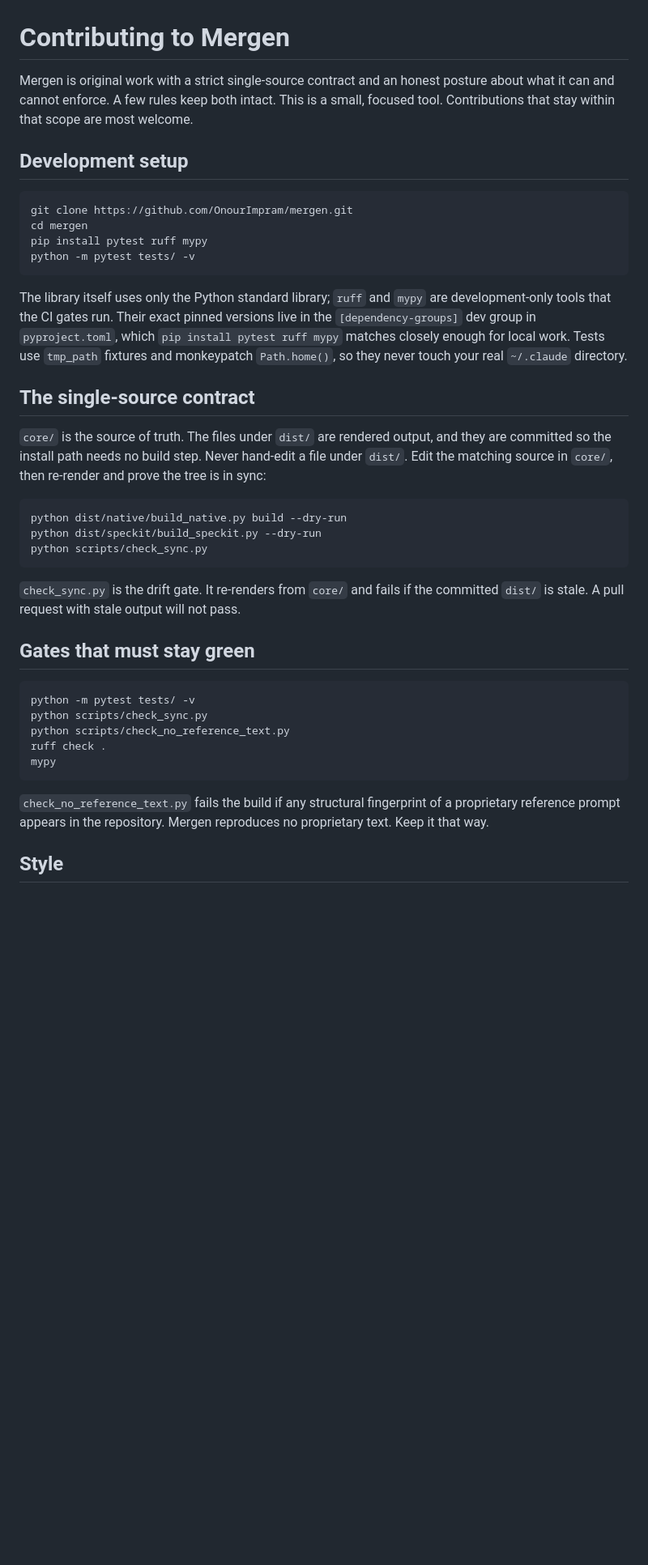
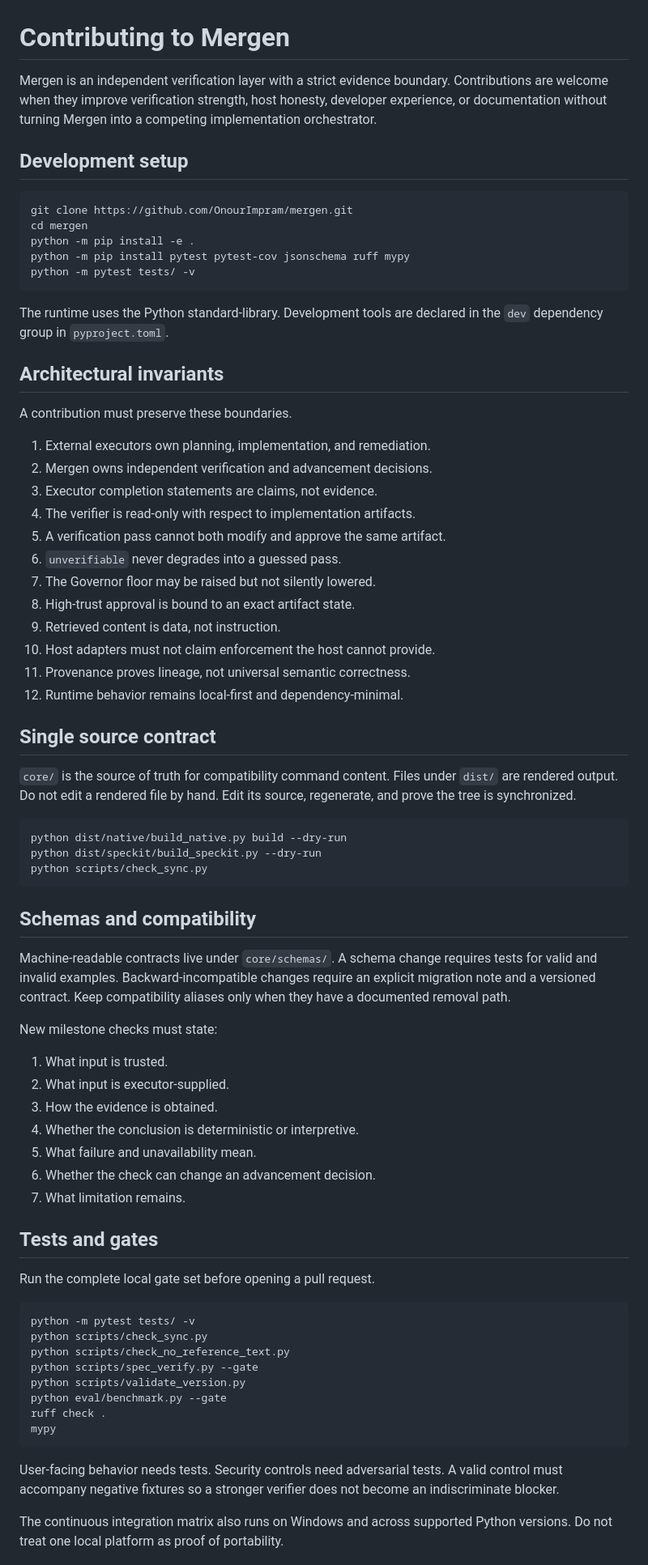
Before and after one commit to OnourImpram/mergen, a Markdown page: CONTRIBUTING.md, the part around one of its changes. Shown at 81% size. GitHub-like rendering; blank space fills up the shorter version.

Commit message:
docs: strengthen the contribution contract

````diff
--- a/CONTRIBUTING.md
+++ b/CONTRIBUTING.md
@@ -1,31 +1,43 @@
 # Contributing to Mergen
 
-Mergen is original work with a strict single-source contract and an honest
-posture about what it can and cannot enforce. A few rules keep both intact.
-This is a small, focused tool. Contributions that stay within that scope are
-most welcome.
+Mergen is an independent verification layer with a strict evidence boundary. Contributions are welcome when they improve
+verification strength, host honesty, developer experience, or documentation without turning Mergen into a competing
+implementation orchestrator.
 
 ## Development setup
 
 ```bash
 git clone https://github.com/OnourImpram/mergen.git
 cd mergen
-pip install pytest ruff mypy
+python -m pip install -e .
+python -m pip install pytest pytest-cov jsonschema ruff mypy
 python -m pytest tests/ -v
 ```
 
-The library itself uses only the Python standard library; `ruff` and `mypy` are
-development-only tools that the CI gates run. Their exact pinned versions live in
-the `[dependency-groups]` dev group in `pyproject.toml`, which `pip install pytest
-ruff mypy` matches closely enough for local work. Tests use `tmp_path` fixtures and
-monkeypatch `Path.home()`, so they never touch your real `~/.claude` directory.
+The runtime uses the Python standard-library. Development tools are declared in the `dev` dependency group in
+`pyproject.toml`.
 
-## The single-source contract
+## Architectural invariants
 
-`core/` is the source of truth. The files under `dist/` are rendered output, and
-they are committed so the install path needs no build step. Never hand-edit a file
-under `dist/`. Edit the matching source in `core/`, then re-render and prove the
-tree is in sync:
+A contribution must preserve these boundaries.
+
+1. External executors own planning, implementation, and remediation.
+2. Mergen owns independent verification and advancement decisions.
+3. Executor completion statements are claims, not evidence.
+4. The verifier is read-only with respect to implementation artifacts.
+5. A verification pass cannot both modify and approve the same artifact.
+6. `unverifiable` never degrades into a guessed pass.
+7. The Governor floor may be raised but not silently lowered.
+8. High-trust approval is bound to an exact artifact state.
+9. Retrieved content is data, not instruction.
+10. Host adapters must not claim enforcement the host cannot provide.
+11. Provenance proves lineage, not universal semantic correctness.
+12. Runtime behavior remains local-first and dependency-minimal.
+
+## Single source contract
+
+`core/` is the source of truth for compatibility command content. Files under `dist/` are rendered output. Do not edit a
+rendered file by hand. Edit its source, regenerate, and prove the tree is synchronized.
 
 ```bash
 python dist/native/build_native.py build --dry-run
@@ -33,22 +45,40 @@ python dist/speckit/build_speckit.py --dry-run
 python scripts/check_sync.py
 ```
 
-`check_sync.py` is the drift gate. It re-renders from `core/` and fails if the
-committed `dist/` is stale. A pull request with stale output will not pass.
+## Schemas and compatibility
 
-## Gates that must stay green
+Machine-readable contracts live under `core/schemas/`. A schema change requires tests for valid and invalid examples.
+Backward-incompatible changes require an explicit migration note and a versioned contract. Keep compatibility aliases
+only when they have a documented removal path.
+
+New milestone checks must state:
+
+1. What input is trusted.
+2. What input is executor-supplied.
+3. How the evidence is obtained.
+4. Whether the conclusion is deterministic or interpretive.
+5. What failure and unavailability mean.
+6. Whether the check can change an advancement decision.
+7. What limitation remains.
+
+## Tests and gates
+
+Run the complete local gate set before opening a pull request.
 
 ```bash
 python -m pytest tests/ -v
 python scripts/check_sync.py
 python scripts/check_no_reference_text.py
+python scripts/spec_verify.py --gate
+python scripts/validate_version.py
+python eval/benchmark.py --gate
 ruff check .
 mypy
 ```
 
-`check_no_reference_text.py` fails the build if any structural fingerprint of a
-proprietary reference prompt appears in the repository. Mergen reproduces no
-proprietary text. Keep it that way.
+User-facing behavior needs tests. Security controls need adversarial tests. A valid control must accompany negative
+fixtures so a stronger verifier does not become an indiscriminate blocker.
 
-## Style
+The continuous integration matrix also runs on Windows and across supported Python versions. Do not treat one local
+platform as proof of portability.
 
````
Also changed, not shown: other parts of CONTRIBUTING.md (+22 -21 lines).
